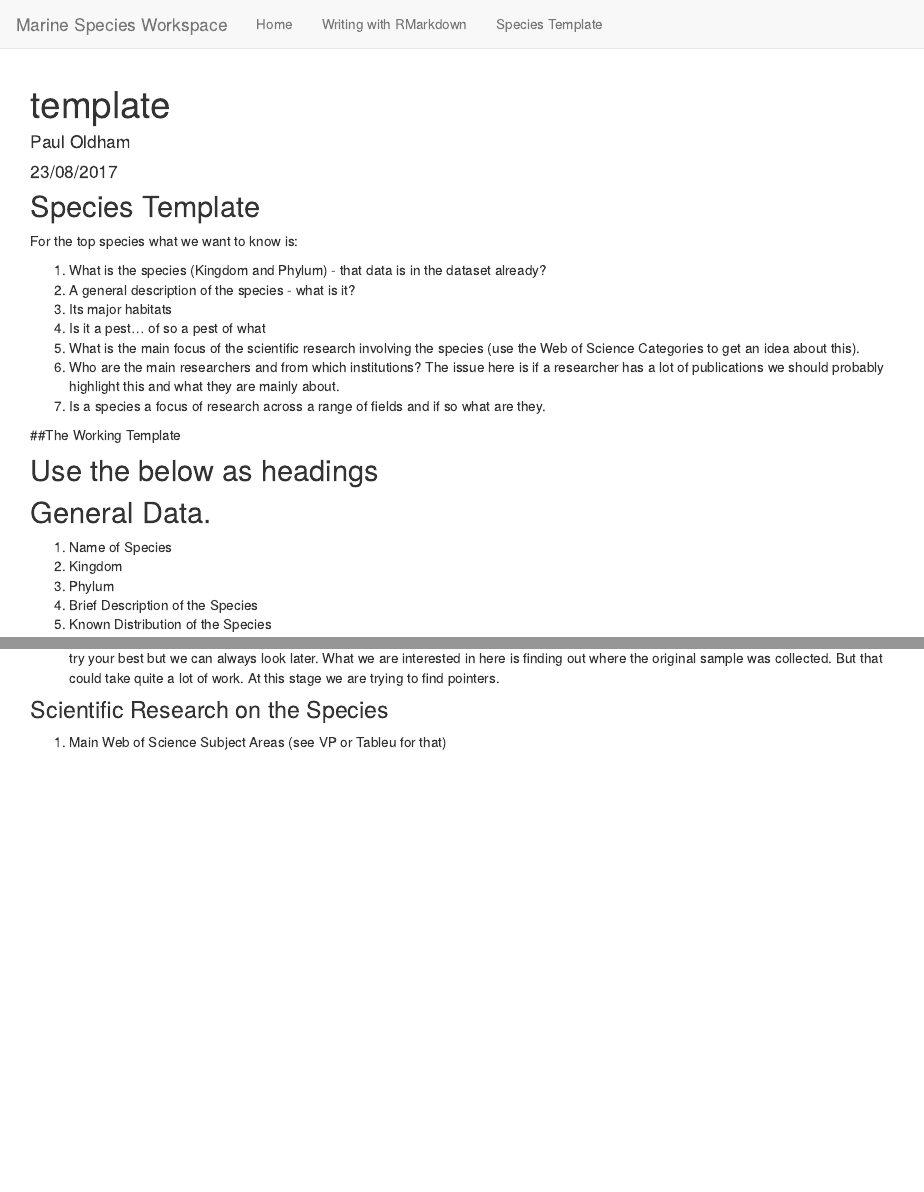
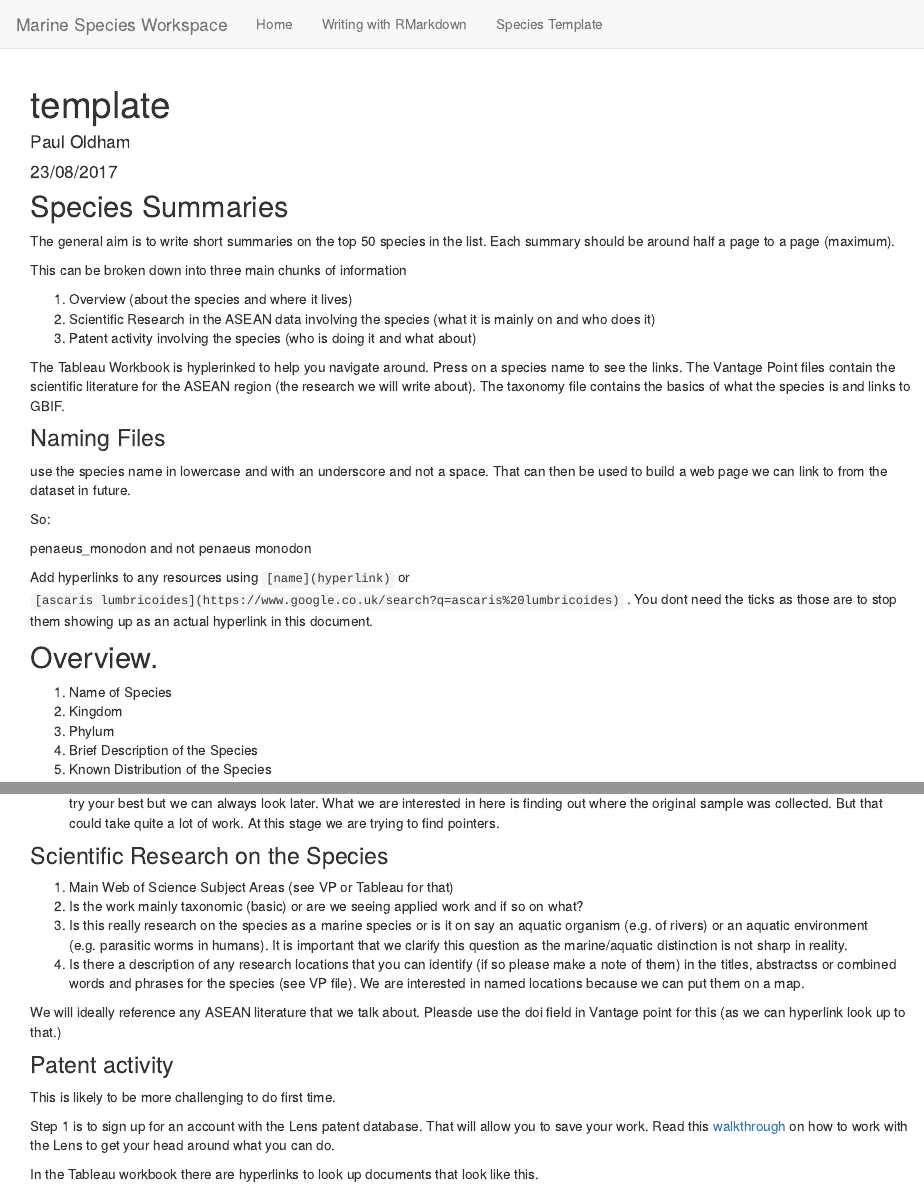
Before and after one commit to NickyShale/asean_marine, an R Markdown document (template.Rmd): the page in a window 1100 px wide, from its top, and a second part further down, joined at a grey line. Rendered offline with R 4.5, knitr and Pandoc, with nearby package versions.

Commit message:
update docs

````diff
--- a/template.Rmd
+++ b/template.Rmd
@@ -9,23 +9,31 @@ output: html_document
 knitr::opts_chunk$set(echo = TRUE)
 ```
 
-## Species Template
 
-For the top species what we want to know is:
+## Species Summaries
 
-1. What is the species (Kingdom and Phylum) - that data is in the dataset already?
-2. A general description of the species - what is it?
-3. Its major habitats
-4. Is it a pest... of so a pest of what
-5. What is the main focus of the scientific research involving the species (use the Web of Science Categories to get an idea about this).
-6. Who are the main researchers and from which institutions? The issue here is if a researcher has a lot of publications we should probably highlight this and what they are mainly about.
-7. Is a species a focus of research across a range of fields and if so what are they.
+The general aim is to write short summaries on the top 50 species in the list. Each summary should be around half a page to a page (maximum).
 
-##The Working Template
+This can be broken down into three main chunks of information
 
-## Use the below as headings
+1. Overview (about the species and where it lives)
+2. Scientific Research in the ASEAN data involving the species (what it is mainly on and who does it)
+3. Patent activity involving the species (who is doing it and what about)
 
-## General Data.
+The Tableau Workbook is hyplerinked to help you navigate around. Press on a species name to see the links. The Vantage Point files contain the scientific literature for the ASEAN region (the research we will write about). The taxonomy file contains the basics of what the species is and links to GBIF.
+
+### Naming Files
+
+use the species name in lowercase and with an underscore and not a space. That can then be used to build a web page we can link to from the dataset in future.
+
+So:
+
+penaeus_monodon and not penaeus monodon
+
+Add hyperlinks to any resources using `[name](hyperlink)` or `[ascaris lumbricoides](https://www.google.co.uk/search?q=ascaris%20lumbricoides)` . You dont need the ticks as those are to stop them showing up as an actual hyperlink in this document.
+
+## Overview.
+
 1. Name of Species
 2. Kingdom
 3. Phylum
@@ -40,5 +46,17 @@ We can try to add this programatically but this information is available on the
 
 ### Scientific Research on the Species
 
-1. Main Web of Science Subject Areas (see VP or Tableu for that)
-2.
+1. Main Web of Science Subject Areas (see VP or Tableau for that)
+2. Is the work mainly taxonomic (basic) or are we seeing applied work and if so on what?
+3. Is this really research on the species as a marine species or is it on say an aquatic organism (e.g. of rivers) or an aquatic environment (e.g. parasitic worms in humans). It is important that we clarify this question as the marine/aquatic distinction is not sharp in reality.
+4. Is there a description of any research locations that you can identify (if so please make a note of them) in the titles, abstractss or combined words and phrases for the species (see VP file). We are interested in named locations because we can put them on a map.
+
+We will ideally reference any ASEAN literature that we talk about. Pleasde use the doi field in Vantage point for this (as we can hyperlink look up to that.)
+
+### Patent activity
+
+This is likely to be more challenging to do first time.
+
+Step 1 is to sign up for an account with the Lens patent database. That will allow you to save your work. Read this [walkthrough](https://wipo-analytics.github.io/the-lens-1.html) on how to work with the Lens to get your head around what you can do.
+
+In the Tableau workbook there are hyperlinks to look up documents that look like this.
````
Also changed, not shown: index.Rmd (+5 -1 lines), markdown.Rmd (+12 -8 lines), index.html, links.png (added), markdown.html, template.html, template.Rmd (24 more changed lines).
